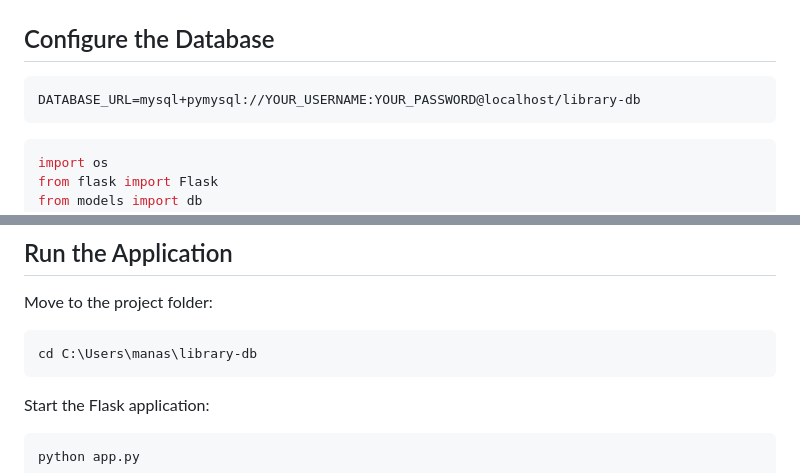
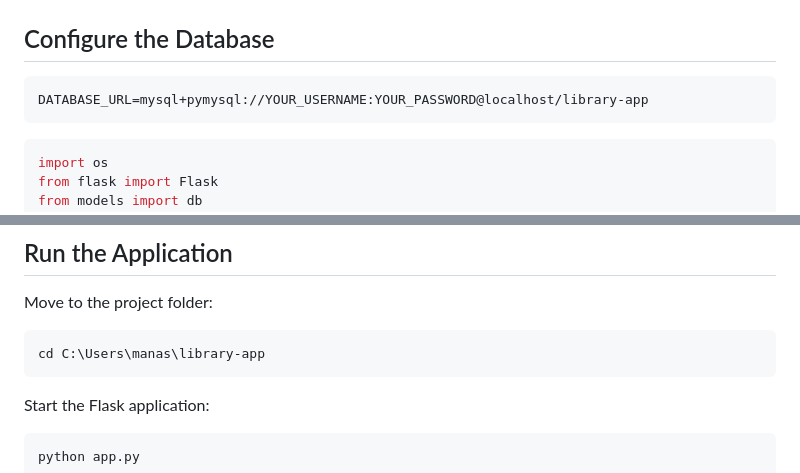
Before and after one commit to tobysta/Library-App, a Markdown page: README.md, 2 parts joined by grey strips. Drawn GitHub-style.

````diff
--- a/README.md
+++ b/README.md
@@ -104,7 +104,7 @@ pip install Flask Flask-SQLAlchemy PyMySQL
 ## Configure the Database
 
 ```text
-DATABASE_URL=mysql+pymysql://YOUR_USERNAME:YOUR_PASSWORD@localhost/library-db
+DATABASE_URL=mysql+pymysql://YOUR_USERNAME:YOUR_PASSWORD@localhost/library-app
 ```
 
 ```python
@@ -134,7 +134,7 @@ if __name__ == "__main__":
 Move to the project folder:
 
 ```bat
-cd C:\Users\manas\library-db
+cd C:\Users\manas\library-app
 ```
 
 Start the Flask application:
````
